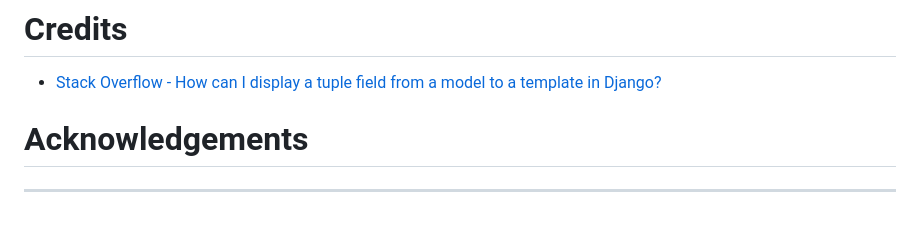
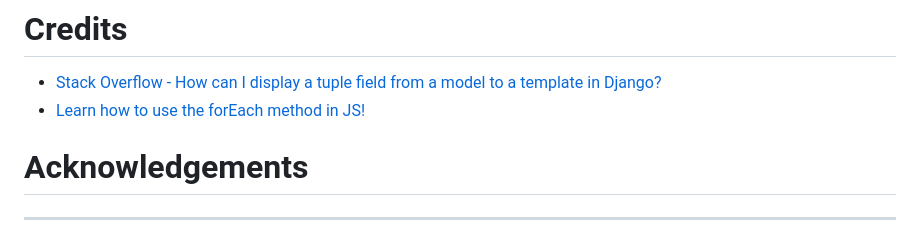
Before and after one commit to MFS4711/Restaurant-Web-App, a Markdown page: README.md, the part around the change. Drawn GitHub-style.

Commit message:
Update credits section in Readme with JS research link supporting previous enhancements

```diff
--- a/README.md
+++ b/README.md
@@ -773,6 +773,7 @@ This section provides a step-by-step guide for deploying your project to Heroku,
 <!-- Add any specific research that was beneficial -->
 
 - [Stack Overflow - How can I display a tuple field from a model to a template in Django?](https://stackoverflow.com/questions/67227949/how-can-i-display-a-tuple-field-from-a-model-to-a-template-in-django)
+- [Learn how to use the forEach method in JS!](https://dev.to/ziratsu/learn-how-to-use-the-foreach-method-in-js-3im)
 
 # Acknowledgements
 <!-- Add a paragraph to show appreciation -->
```
